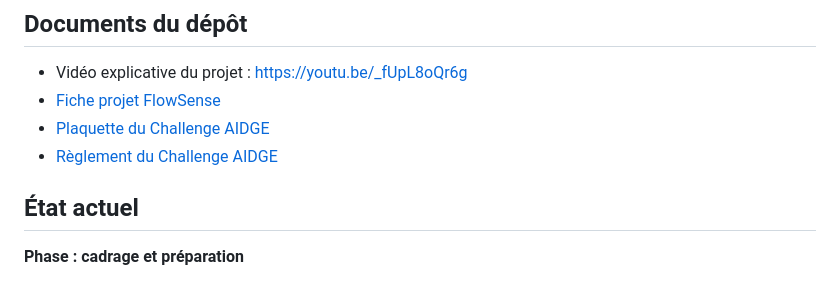
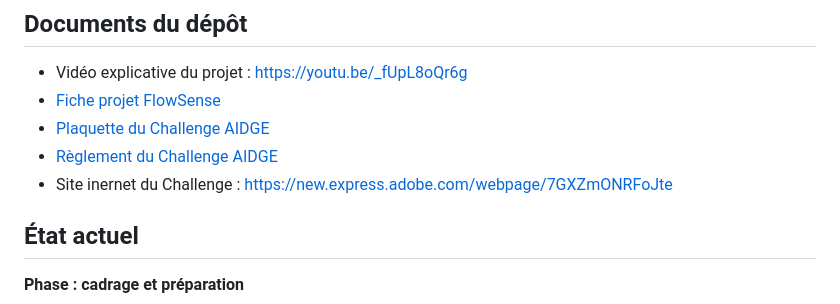
Before and after one commit to Aissa-78/Concours-AIDGE, a Markdown page: README.md, the part around the change. Rendered like a GitHub page.

```diff
--- a/README.md
+++ b/README.md
@@ -12,6 +12,7 @@ Le traitement doit rester local. Le système ne transmet ni ne stocke les images
 - [Fiche projet FlowSense](Fiche_projet_FlowSense.docx)
 - [Plaquette du Challenge AIDGE](Plaquette_ChallengeAidge.pdf)
 - [Règlement du Challenge AIDGE](Reglement-ChallengeAidge.pdf)
+-  Site inernet du Challenge : https://new.express.adobe.com/webpage/7GXZmONRFoJte
 
 ## État actuel
 
```
